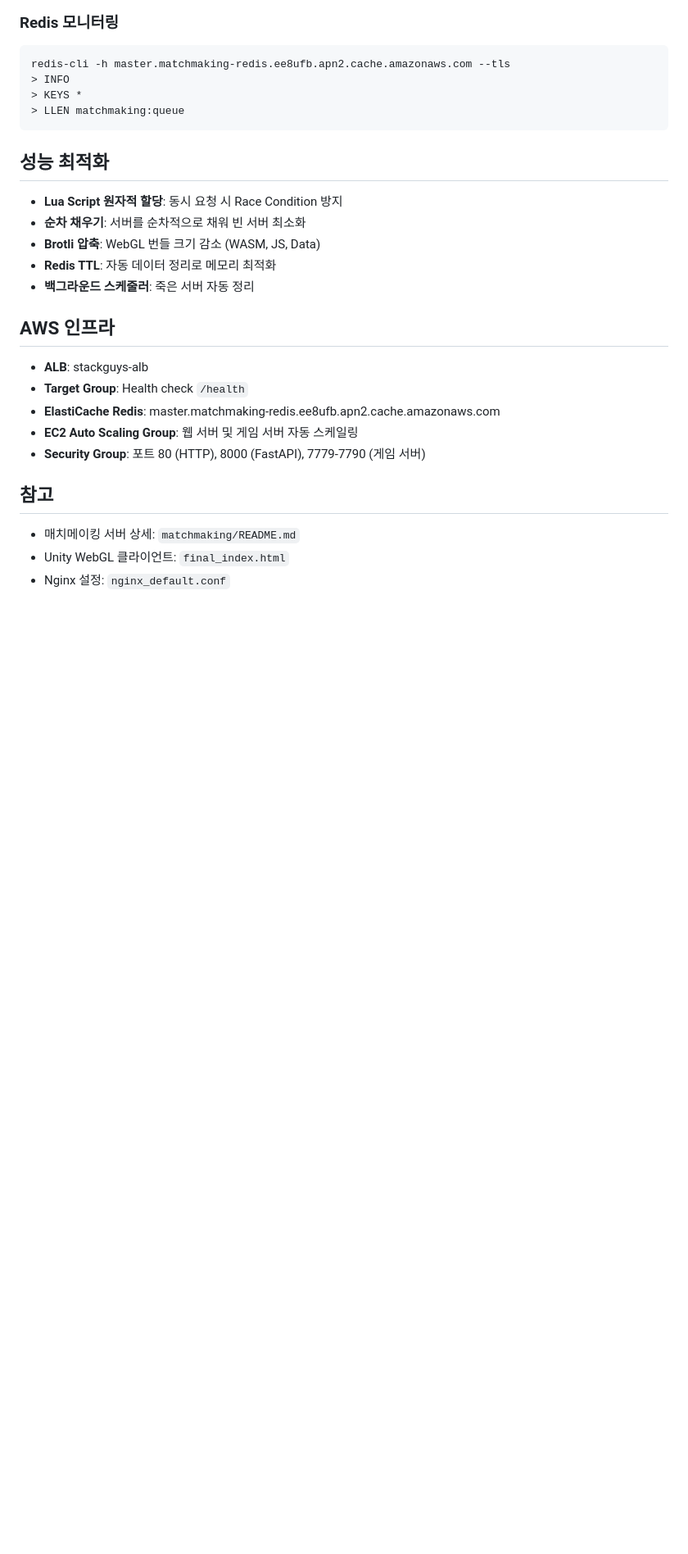
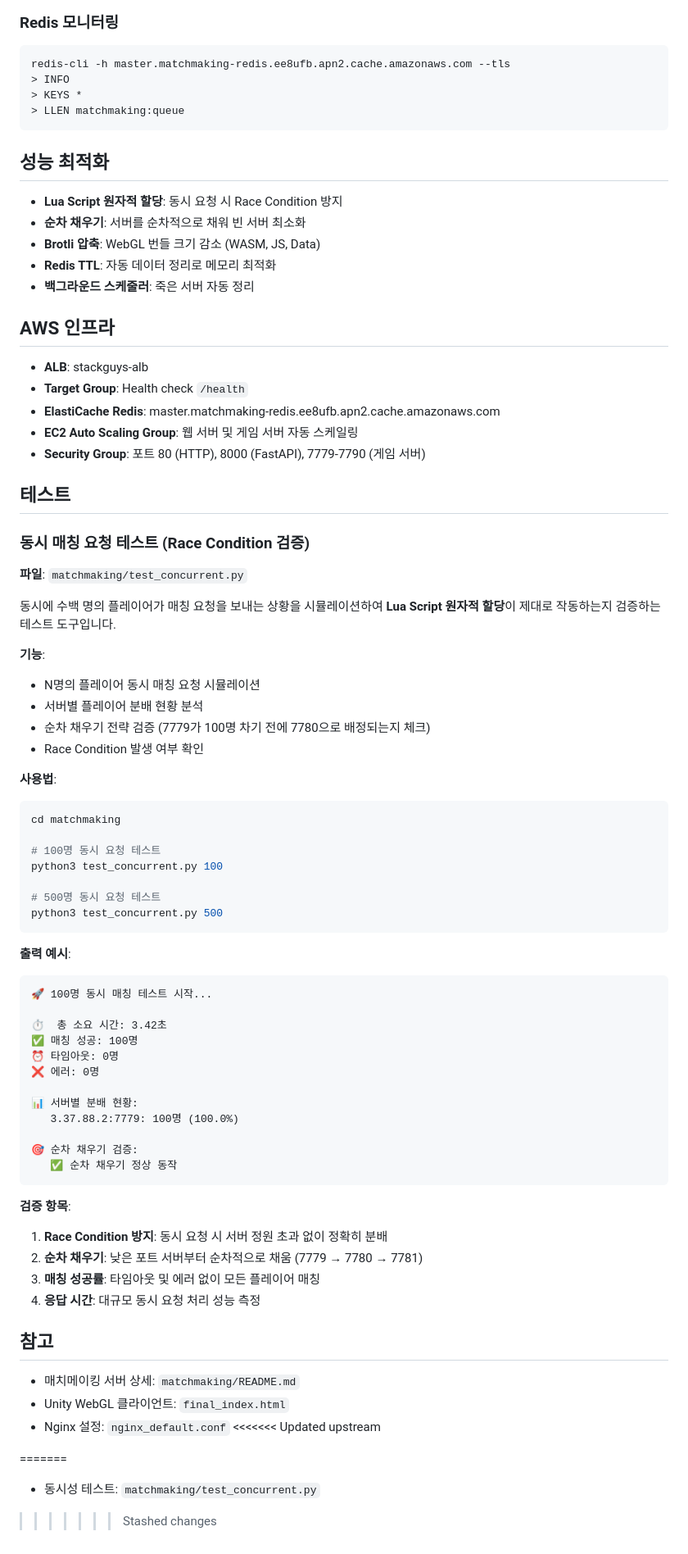
Before and after one commit to May-I-Game/stack-guys-web, a Markdown page: README.md, the part around the change. Shown: that part at 82% size. Rendered like a GitHub page; blank space fills up the shorter version.

````diff
--- a/README.md
+++ b/README.md
@@ -158,8 +158,60 @@ redis-cli -h master.matchmaking-redis.ee8ufb.apn2.cache.amazonaws.com --tls
 - **EC2 Auto Scaling Group**: 웹 서버 및 게임 서버 자동 스케일링
 - **Security Group**: 포트 80 (HTTP), 8000 (FastAPI), 7779-7790 (게임 서버)
 
+## 테스트
+
+### 동시 매칭 요청 테스트 (Race Condition 검증)
+
+**파일**: `matchmaking/test_concurrent.py`
+
+동시에 수백 명의 플레이어가 매칭 요청을 보내는 상황을 시뮬레이션하여 **Lua Script 원자적 할당**이 제대로 작동하는지 검증하는 테스트 도구입니다.
+
+**기능**:
+- N명의 플레이어 동시 매칭 요청 시뮬레이션
+- 서버별 플레이어 분배 현황 분석
+- 순차 채우기 전략 검증 (7779가 100명 차기 전에 7780으로 배정되는지 체크)
+- Race Condition 발생 여부 확인
+
+**사용법**:
+```bash
+cd matchmaking
+
+# 100명 동시 요청 테스트
+python3 test_concurrent.py 100
+
+# 500명 동시 요청 테스트
+python3 test_concurrent.py 500
+```
+
+**출력 예시**:
+```
+🚀 100명 동시 매칭 테스트 시작...
+
+⏱️  총 소요 시간: 3.42초
+✅ 매칭 성공: 100명
+⏰ 타임아웃: 0명
+❌ 에러: 0명
+
+📊 서버별 분배 현황:
+   3.37.88.2:7779: 100명 (100.0%)
+
+🎯 순차 채우기 검증:
+   ✅ 순차 채우기 정상 동작
+```
+
+**검증 항목**:
+1. **Race Condition 방지**: 동시 요청 시 서버 정원 초과 없이 정확히 분배
+2. **순차 채우기**: 낮은 포트 서버부터 순차적으로 채움 (7779 → 7780 → 7781)
+3. **매칭 성공률**: 타임아웃 및 에러 없이 모든 플레이어 매칭
+4. **응답 시간**: 대규모 동시 요청 처리 성능 측정
+
 ## 참고
 
 - 매치메이킹 서버 상세: `matchmaking/README.md`
 - Unity WebGL 클라이언트: `final_index.html`
 - Nginx 설정: `nginx_default.conf`
+<<<<<<< Updated upstream
+
+=======
+- 동시성 테스트: `matchmaking/test_concurrent.py`
+>>>>>>> Stashed changes
````
